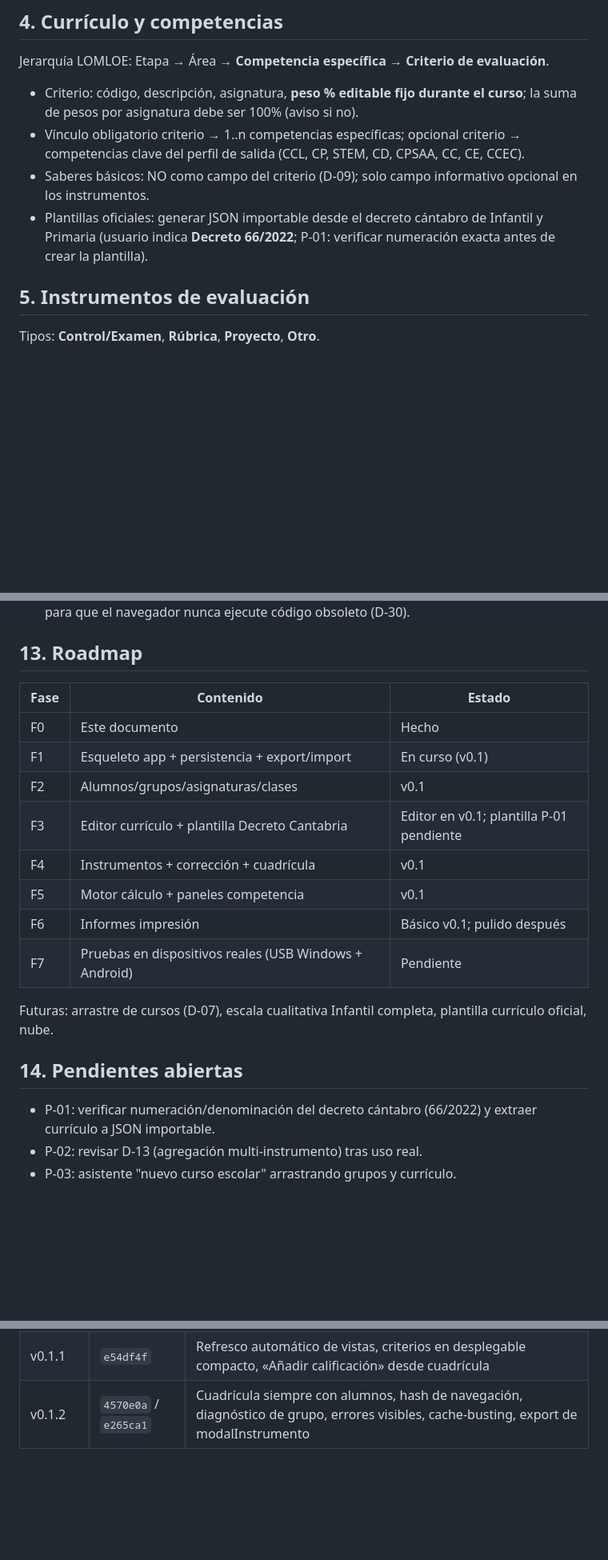
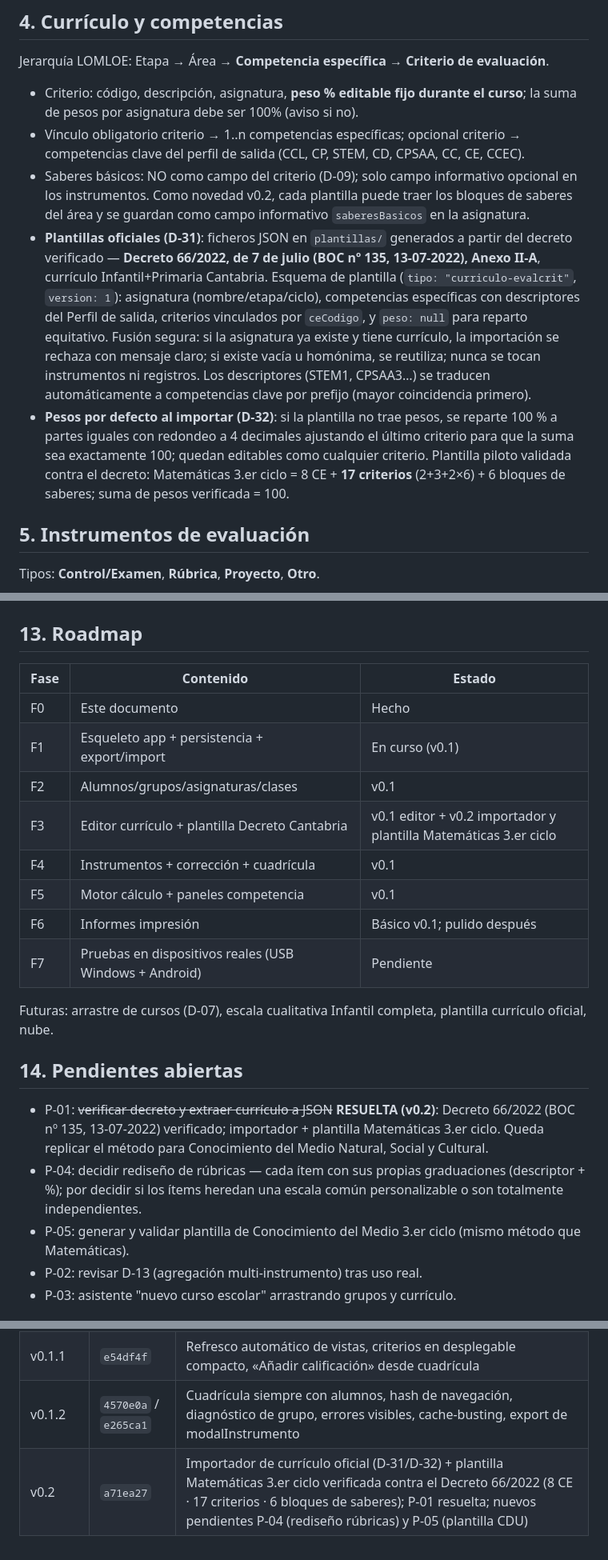
Before and after one commit to JorgeBSTeacher/evaluacion, a Markdown page: docs/SSOT.md, 3 parts joined by grey strips. Shown at 80% size. GitHub-like rendering; blank space fills up the shorter version.

Commit message:
SSOT v1.2: formato de importación de currículo (D-31/D-32) y cierre de P-01

```diff
--- a/docs/SSOT.md
+++ b/docs/SSOT.md
@@ -44,8 +44,9 @@ Jerarquía LOMLOE: Etapa → Área → **Competencia específica** → **Criteri
 
 - Criterio: código, descripción, asignatura, **peso % editable fijo durante el curso**; la suma de pesos por asignatura debe ser 100% (aviso si no).
 - Vínculo obligatorio criterio → 1..n competencias específicas; opcional criterio → competencias clave del perfil de salida (CCL, CP, STEM, CD, CPSAA, CC, CE, CCEC).
-- Saberes básicos: NO como campo del criterio (D-09); solo campo informativo opcional en los instrumentos.
-- Plantillas oficiales: generar JSON importable desde el decreto cántabro de Infantil y Primaria (usuario indica **Decreto 66/2022**; P-01: verificar numeración exacta antes de crear la plantilla).
+- Saberes básicos: NO como campo del criterio (D-09); solo campo informativo opcional en los instrumentos. Como novedad v0.2, cada plantilla puede traer los bloques de saberes del área y se guardan como campo informativo `saberesBasicos` en la asignatura.
+- **Plantillas oficiales (D-31)**: ficheros JSON en `plantillas/` generados a partir del decreto verificado — **Decreto 66/2022, de 7 de julio (BOC nº 135, 13-07-2022), Anexo II-A**, currículo Infantil+Primaria Cantabria. Esquema de plantilla (`tipo: "curriculo-evalcrit"`, `version: 1`): asignatura (nombre/etapa/ciclo), competencias específicas con descriptores del Perfil de salida, criterios vinculados por `ceCodigo`, y `peso: null` para reparto equitativo. Fusión segura: si la asignatura ya existe y tiene currículo, la importación se rechaza con mensaje claro; si existe vacía u homónima, se reutiliza; nunca se tocan instrumentos ni registros. Los descriptores (STEM1, CPSAA3…) se traducen automáticamente a competencias clave por prefijo (mayor coincidencia primero).
+- **Pesos por defecto al importar (D-32)**: si la plantilla no trae pesos, se reparte 100 % a partes iguales con redondeo a 4 decimales ajustando el último criterio para que la suma sea exactamente 100; quedan editables como cualquier criterio. Plantilla piloto validada contra el decreto: Matemáticas 3.er ciclo = 8 CE + **17 criterios** (2+3+2×6) + 6 bloques de saberes; suma de pesos verificada = 100.
 
 ## 5. Instrumentos de evaluación
 
@@ -168,7 +170,7 @@ Reglas de robustez (lecciones de la v0.1):
 | F0 | Este documento | Hecho |
 | F1 | Esqueleto app + persistencia + export/import | En curso (v0.1) |
 | F2 | Alumnos/grupos/asignaturas/clases | v0.1 |
-| F3 | Editor currículo + plantilla Decreto Cantabria | Editor en v0.1; plantilla P-01 pendiente |
+| F3 | Editor currículo + plantilla Decreto Cantabria | v0.1 editor + v0.2 importador y plantilla Matemáticas 3.er ciclo |
 | F4 | Instrumentos + corrección + cuadrícula | v0.1 |
 | F5 | Motor cálculo + paneles competencia | v0.1 |
 | F6 | Informes impresión | Básico v0.1; pulido después |
@@ -178,7 +180,9 @@ Futuras: arrastre de cursos (D-07), escala cualitativa Infantil completa, planti
 
 ## 14. Pendientes abiertas
 
-- P-01: verificar numeración/denominación del decreto cántabro (66/2022) y extraer currículo a JSON importable.
+- P-01: ~~verificar decreto y extraer currículo a JSON~~ **RESUELTA (v0.2)**: Decreto 66/2022 (BOC nº 135, 13-07-2022) verificado; importador + plantilla Matemáticas 3.er ciclo. Queda replicar el método para Conocimiento del Medio Natural, Social y Cultural.
+- P-04: decidir rediseño de rúbricas — cada ítem con sus propias graduaciones (descriptor + %); por decidir si los ítems heredan una escala común personalizable o son totalmente independientes.
+- P-05: generar y validar plantilla de Conocimiento del Medio 3.er ciclo (mismo método que Matemáticas).
 - P-02: revisar D-13 (agregación multi-instrumento) tras uso real.
 - P-03: asistente "nuevo curso escolar" arrastrando grupos y currículo.
 
@@ -197,3 +201,4 @@ Futuras: arrastre de cursos (D-07), escala cualitativa Infantil completa, planti
 | v0.1 | `2c43968` | Primera versión funcional completa con motor verificado |
 | v0.1.1 | `e54df4f` | Refresco automático de vistas, criterios en desplegable compacto, «Añadir calificación» desde cuadrícula |
 | v0.1.2 | `4570e0a` / `e265ca1` | Cuadrícula siempre con alumnos, hash de navegación, diagnóstico de grupo, errores visibles, cache-busting, export de modalInstrumento |
+| v0.2 | `a71ea27` | Importador de currículo oficial (D-31/D-32) + plantilla Matemáticas 3.er ciclo verificada contra el Decreto 66/2022 (8 CE · 17 criterios · 6 bloques de saberes); P-01 resuelta; nuevos pendientes P-04 (rediseño rúbricas) y P-05 (plantilla CDU) |
```
Also changed, not shown: other parts of docs/SSOT.md (+3 -2 lines).
